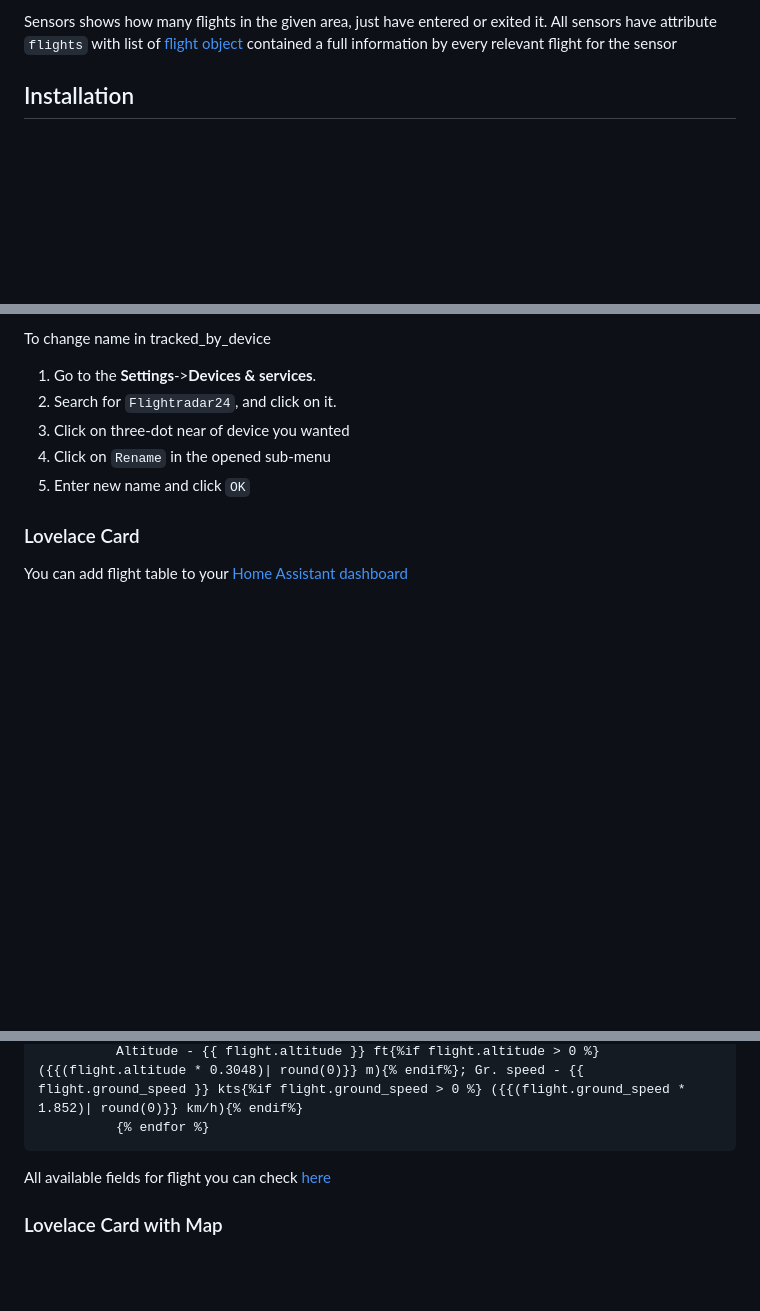
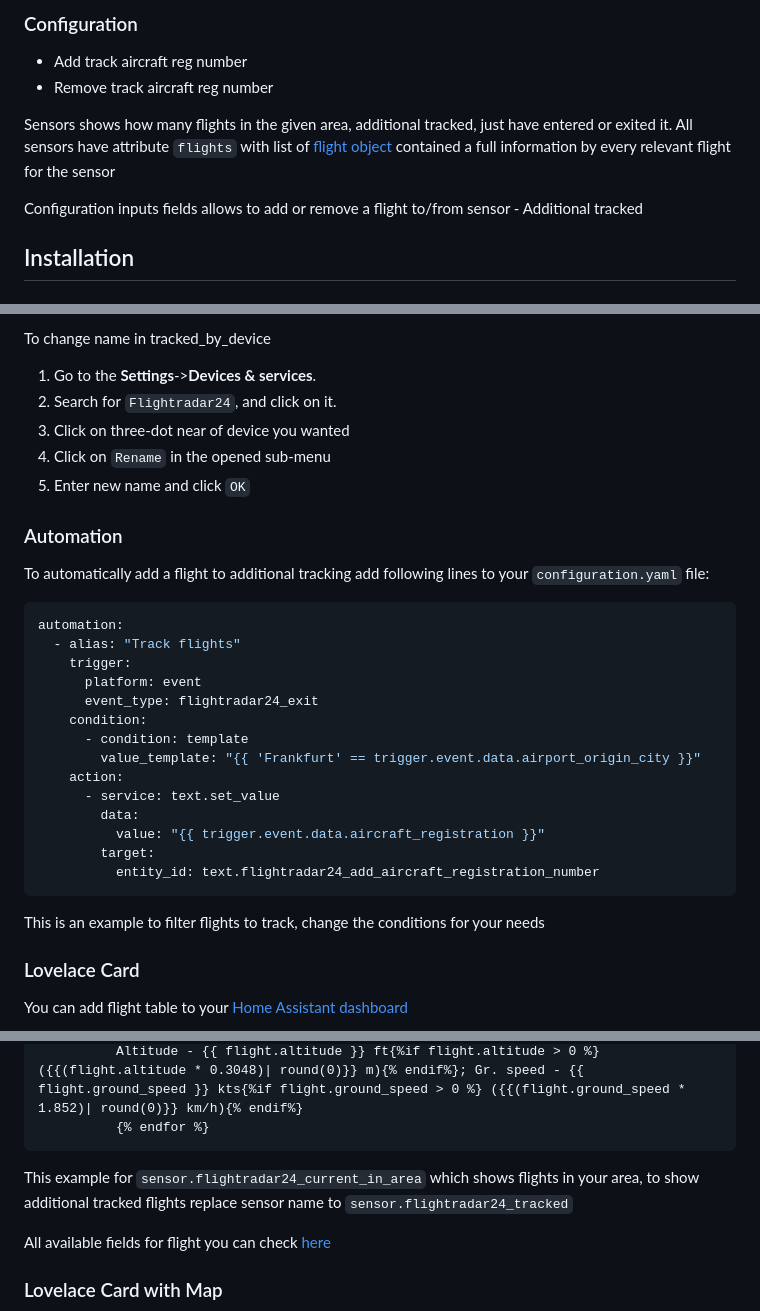
Before and after one commit to AlexandrErohin/home-assistant-flightradar24, a Markdown page: README.md, 3 parts joined by grey strips. Rendered like a GitHub page; blank space fills up the shorter version.

````diff
--- a/README.md
+++ b/README.md
@@ -23,5 +26,11 @@ It allows you:
 
-Sensors shows how many flights in the given area, just have entered or exited it. All sensors have attribute `flights` with list of [flight object](#flight) contained a full information by every relevant flight for the sensor
+### Configuration
+ - Add track aircraft reg number
+ - Remove track aircraft reg number
+
+Sensors shows how many flights in the given area, additional tracked, just have entered or exited it. All sensors have attribute `flights` with list of [flight object](#flight) contained a full information by every relevant flight for the sensor
+
+Configuration inputs fields allows to add or remove a flight to/from sensor - Additional tracked
 
 ## Installation
 
@@ -100,6 +109,27 @@ To change name in tracked_by_device
 4. Click on `Rename` in the opened sub-menu
 5. Enter new name and click `OK`
 
+### <a id="automation">Automation</a>
+To automatically add a flight to additional tracking add following lines to your `configuration.yaml` file:
+```yaml
+automation:
+  - alias: "Track flights"
+    trigger:
+      platform: event
+      event_type: flightradar24_exit
+    condition:
+      - condition: template
+        value_template: "{{ 'Frankfurt' == trigger.event.data.airport_origin_city }}"
+    action:
+      - service: text.set_value
+        data:
+          value: "{{ trigger.event.data.aircraft_registration }}"
+        target:
+          entity_id: text.flightradar24_add_aircraft_registration_number
+```
+
+This is an example to filter flights to track, change the conditions for your needs
+
 ### <a id="lovelace">Lovelace Card</a>
 You can add flight table to your [Home Assistant dashboard](https://www.home-assistant.io/dashboards/)
 
@@ -135,6 +165,8 @@ cards:
           Altitude - {{ flight.altitude }} ft{%if flight.altitude > 0 %} ({{(flight.altitude * 0.3048)| round(0)}} m){% endif%}; Gr. speed - {{ flight.ground_speed }} kts{%if flight.ground_speed > 0 %} ({{(flight.ground_speed * 1.852)| round(0)}} km/h){% endif%}
           {% endfor %}
 ```
+
+This example for `sensor.flightradar24_current_in_area` which shows flights in your area, to show additional tracked flights replace sensor name to `sensor.flightradar24_tracked`
 
 All available fields for flight you can check [here](#flight)
 
````
Also changed, not shown: other parts of README.md (+9 -6 lines), docs/media/sensors.png, 5 other files.
